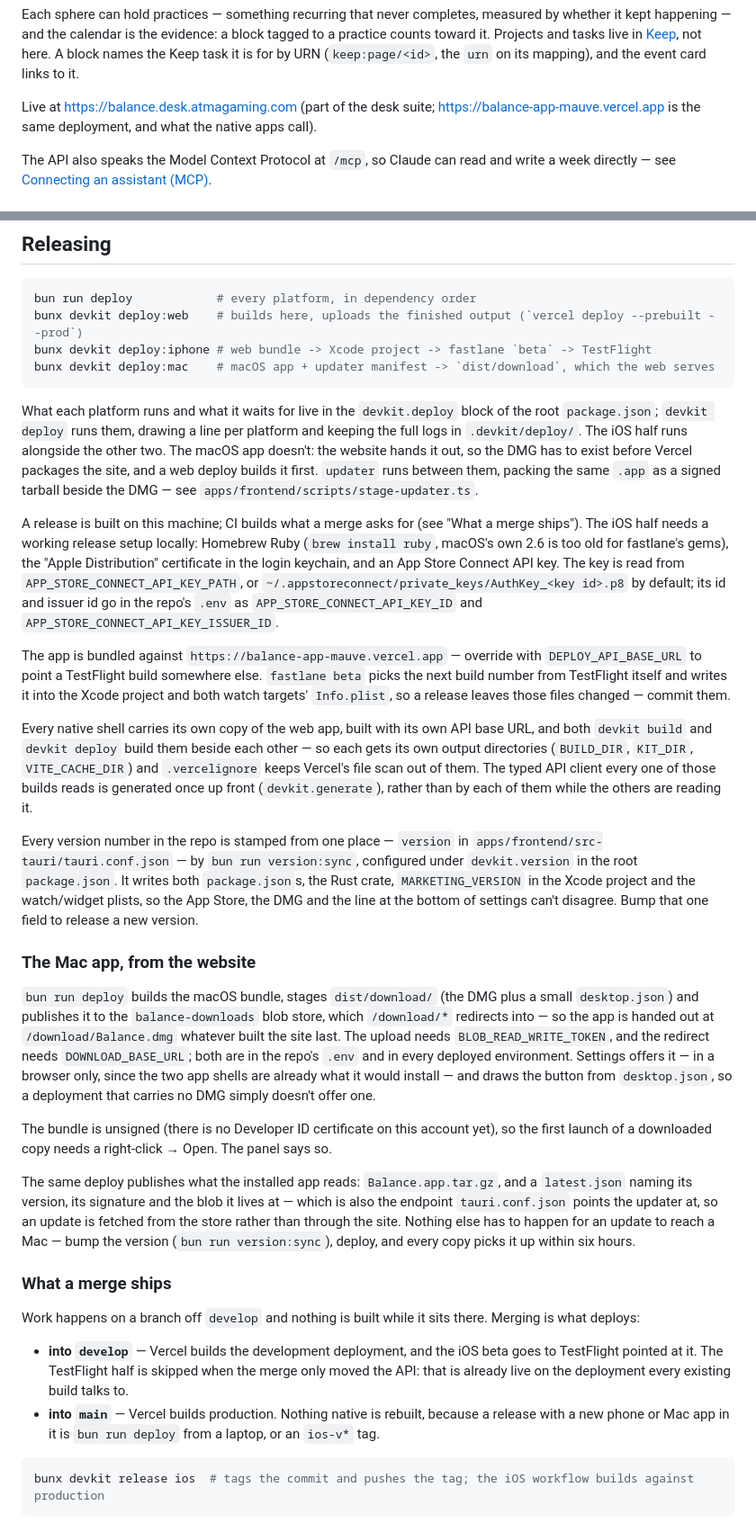
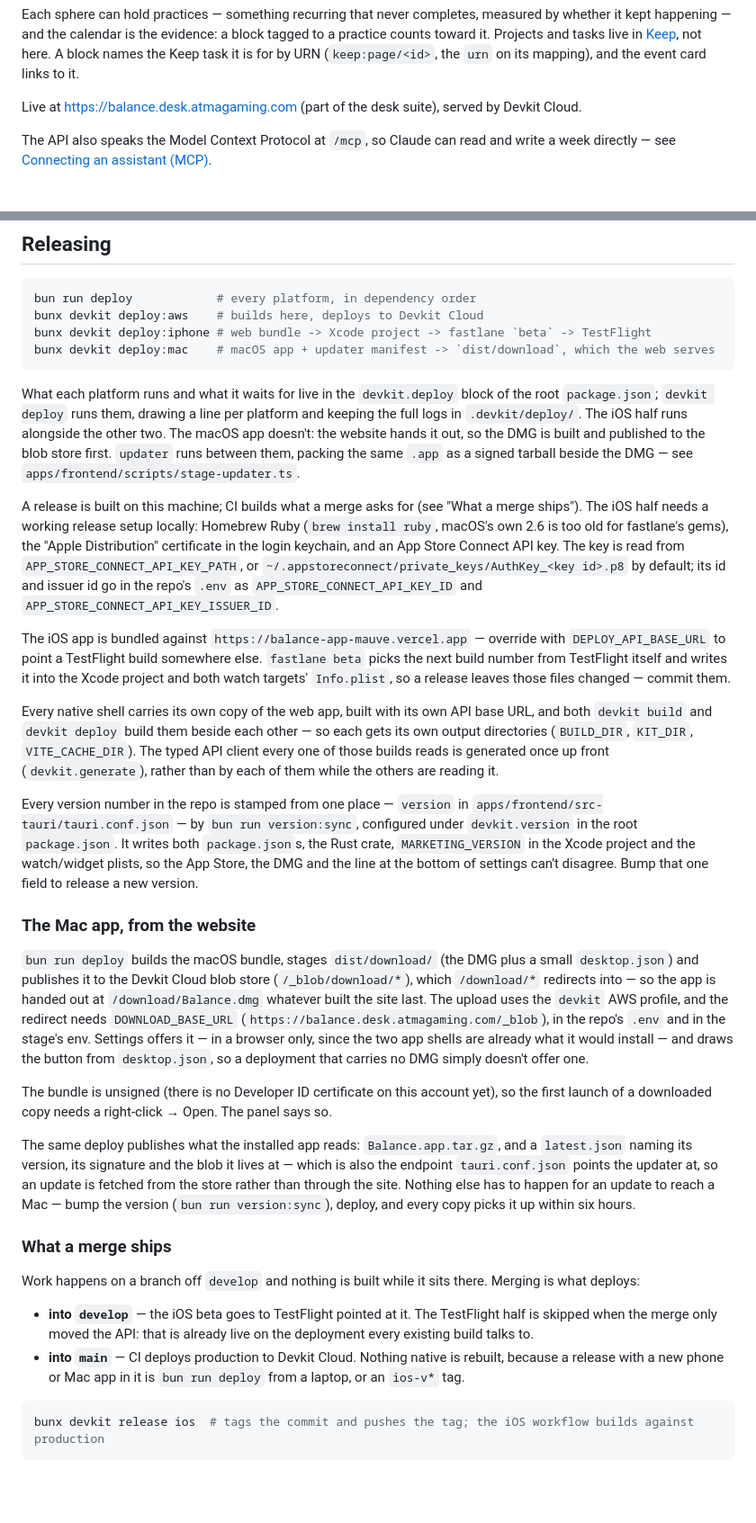
Before and after one commit to elumixor/balance, a Markdown page: README.md, 2 parts joined by grey strips. Shown at 90% size. GitHub-like rendering; blank space fills up the shorter version.

Commit message:
README: Devkit Cloud deploy

````diff
--- a/README.md
+++ b/README.md
@@ -16,7 +16,7 @@ kept happening — and the calendar is the evidence: a block tagged to a practic
 Projects and tasks live in [Keep](https://keep.desk.atmagaming.com), not here. A block names the Keep
 task it is for by URN (`keep:page/<id>`, the `urn` on its mapping), and the event card links to it.
 
-Live at https://balance.desk.atmagaming.com (part of the desk suite; https://balance-app-mauve.vercel.app is the same deployment, and what the native apps call).
+Live at https://balance.desk.atmagaming.com (part of the desk suite), served by Devkit Cloud.
 
 The API also speaks the Model Context Protocol at `/mcp`, so Claude can read and write a week
 directly — see [Connecting an assistant (MCP)](#connecting-an-assistant-mcp).
@@ -335,7 +328,7 @@ bun run check      # svelte-check over the frontend
 
 ```bash
 bun run deploy            # every platform, in dependency order
-bunx devkit deploy:web    # builds here, uploads the finished output (`vercel deploy --prebuilt --prod`)
+bunx devkit deploy:aws    # builds here, deploys to Devkit Cloud
 bunx devkit deploy:iphone # web bundle -> Xcode project -> fastlane `beta` -> TestFlight
 bunx devkit deploy:mac    # macOS app + updater manifest -> `dist/download`, which the web serves
 ```
@@ -343,8 +336,7 @@ bunx devkit deploy:mac    # macOS app + updater manifest -> `dist/download`, whi
 What each platform runs and what it waits for live in the `devkit.deploy` block of the root
 `package.json`; `devkit deploy` runs them, drawing a line per platform and keeping the full logs in
 `.devkit/deploy/`. The iOS half runs alongside the other two. The macOS app doesn't: the website
-hands it out, so the DMG has to exist before Vercel packages the site, and a web deploy builds it
-first. `updater` runs between them, packing the same `.app` as a signed tarball beside the DMG —
+hands it out, so the DMG is built and published to the blob store first. `updater` runs between them, packing the same `.app` as a signed tarball beside the DMG —
 see `apps/frontend/scripts/stage-updater.ts`.
 
 A release is built on this machine; CI builds what a merge asks for (see "What a merge ships"). The
@@ -354,15 +346,14 @@ Store Connect API key. The key is read from `APP_STORE_CONNECT_API_KEY_PATH`, or
 `~/.appstoreconnect/private_keys/AuthKey_<key id>.p8` by default; its id and issuer id go in the
 repo's `.env` as `APP_STORE_CONNECT_API_KEY_ID` and `APP_STORE_CONNECT_API_KEY_ISSUER_ID`.
 
-The app is bundled against `https://balance-app-mauve.vercel.app` — override with
+The iOS app is bundled against `https://balance-app-mauve.vercel.app` — override with
 `DEPLOY_API_BASE_URL` to point a TestFlight build somewhere else. `fastlane beta` picks the next
 build number from TestFlight itself and writes it into the Xcode project and both watch targets'
 `Info.plist`, so a release leaves those files changed — commit them.
 
 Every native shell carries its own copy of the web app, built with its own API base URL, and both
 `devkit build` and `devkit deploy` build them beside each other — so each gets its own output
-directories (`BUILD_DIR`, `KIT_DIR`, `VITE_CACHE_DIR`) and `.vercelignore` keeps Vercel's file scan
-out of them. The typed API client every one of those builds reads is generated once up front
+directories (`BUILD_DIR`, `KIT_DIR`, `VITE_CACHE_DIR`). The typed API client every one of those builds reads is generated once up front
 (`devkit.generate`), rather than by each of them while the others are reading it.
 
 Every version number in the repo is stamped from one place — `version` in
@@ -374,10 +365,10 @@ disagree. Bump that one field to release a new version.
 ### The Mac app, from the website
 
 `bun run deploy` builds the macOS bundle, stages `dist/download/` (the DMG plus a small
-`desktop.json`) and publishes it to the `balance-downloads` blob store, which `/download/*`
-redirects into — so the app is handed out at `/download/Balance.dmg` whatever built the site last.
-The upload needs `BLOB_READ_WRITE_TOKEN`, and the redirect needs `DOWNLOAD_BASE_URL`; both are in
-the repo's `.env` and in every deployed environment. Settings
+`desktop.json`) and publishes it to the Devkit Cloud blob store (`/_blob/download/*`), which
+`/download/*` redirects into — so the app is handed out at `/download/Balance.dmg` whatever built the
+site last. The upload uses the `devkit` AWS profile, and the redirect needs `DOWNLOAD_BASE_URL`
+(`https://balance.desk.atmagaming.com/_blob`), in the repo's `.env` and in the stage's env. Settings
 offers it — in a browser only, since the two app shells are already what it would install — and
 draws the button from `desktop.json`, so a deployment that carries no DMG simply doesn't offer one.
 
@@ -395,10 +386,10 @@ bump the version (`bun run version:sync`), deploy, and every copy picks it up wi
 Work happens on a branch off `develop` and nothing is built while it sits there. Merging is what
 deploys:
 
-- **into `develop`** — Vercel builds the development deployment, and the iOS beta goes to
+- **into `develop`** — the iOS beta goes to
   TestFlight pointed at it. The TestFlight half is skipped when the merge only moved the API: that
   is already live on the deployment every existing build talks to.
-- **into `main`** — Vercel builds production. Nothing native is rebuilt, because a release with a
+- **into `main`** — CI deploys production to Devkit Cloud. Nothing native is rebuilt, because a release with a
   new phone or Mac app in it is `bun run deploy` from a laptop, or an `ios-v*` tag.
 
 ```bash
````
Also changed, not shown: other parts of README.md (+10 -17 lines).
